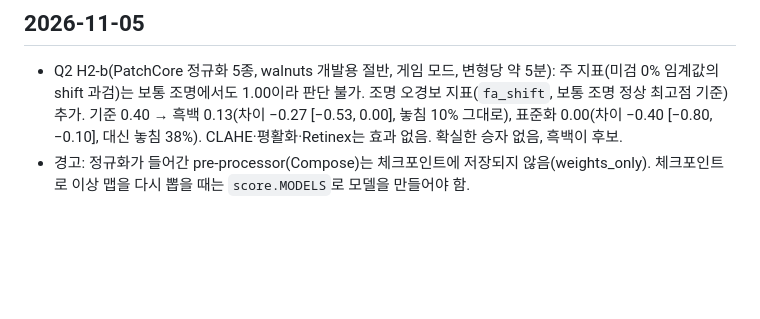
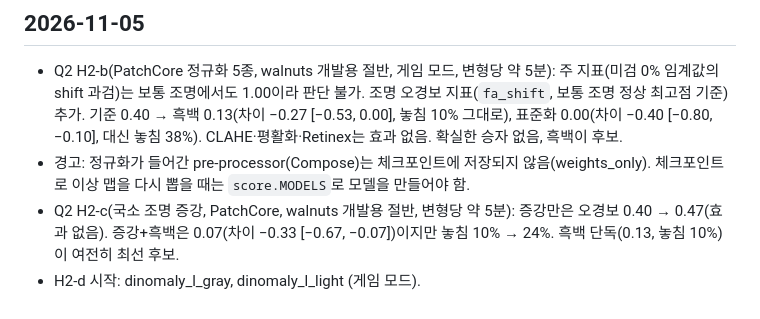
Before and after one commit to aromgu/industrial-inspection, a Markdown page: docs/experiment_log.md, the part around the change. Drawn GitHub-style; blank space fills up the shorter version.

```diff
--- a/docs/experiment_log.md
+++ b/docs/experiment_log.md
@@ -126,3 +126,5 @@ sheet_metal AUROC 0.598 — README 원 실험(0.573, RTX 5060 Ti)과 비슷한
 
 - Q2 H2-b(PatchCore 정규화 5종, walnuts 개발용 절반, 게임 모드, 변형당 약 5분): 주 지표(미검 0% 임계값의 shift 과검)는 보통 조명에서도 1.00이라 판단 불가. 조명 오경보 지표(`fa_shift`, 보통 조명 정상 최고점 기준) 추가. 기준 0.40 → 흑백 0.13(차이 −0.27 [−0.53, 0.00], 놓침 10% 그대로), 표준화 0.00(차이 −0.40 [−0.80, −0.10], 대신 놓침 38%). CLAHE·평활화·Retinex는 효과 없음. 확실한 승자 없음, 흑백이 후보.
 - 경고: 정규화가 들어간 pre-processor(Compose)는 체크포인트에 저장되지 않음(weights_only). 체크포인트로 이상 맵을 다시 뽑을 때는 `score.MODELS`로 모델을 만들어야 함.
+- Q2 H2-c(국소 조명 증강, PatchCore, walnuts 개발용 절반, 변형당 약 5분): 증강만은 오경보 0.40 → 0.47(효과 없음). 증강+흑백은 0.07(차이 −0.33 [−0.67, −0.07])이지만 놓침 10% → 24%. 흑백 단독(0.13, 놓침 10%)이 여전히 최선 후보.
+- H2-d 시작: dinomaly_l_gray, dinomaly_l_light (게임 모드).
```
Also changed, not shown: README.md (+17 -0 lines), docs/figures/q2_compare__walnuts__dev__h2c.png (added).
